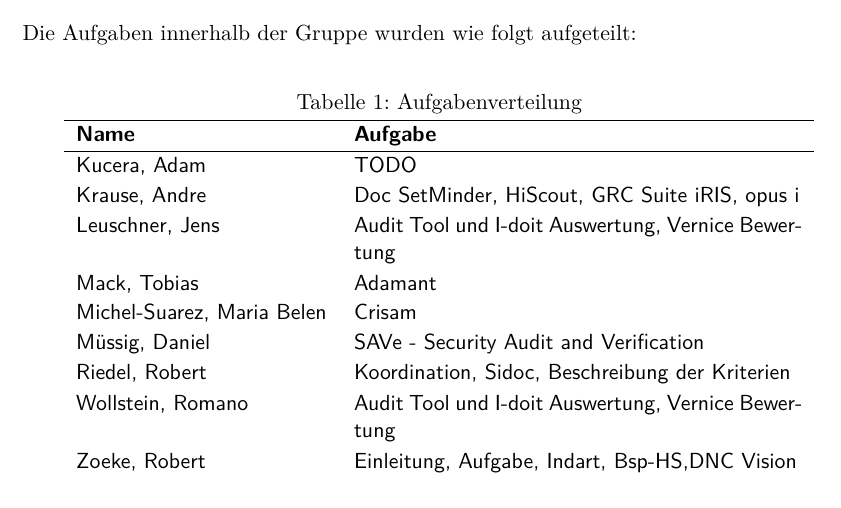
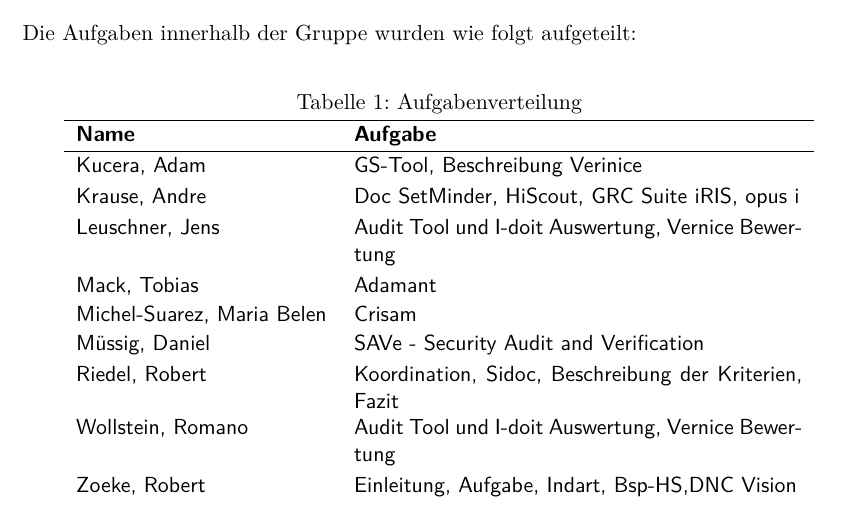
Before and after one commit to Lordrob44/IT-Sicherheitsmanagement-ToolAnalyse, a LaTeX document (hauptdatei.tex, which reads aufteilung.tex): part of page 5 of 37, cut so that both start at the same text. Compiled offline with pdfLaTeX.

Commit message:
aufteilung aktualisiert

```diff
--- a/aufteilung.tex
+++ b/aufteilung.tex
@@ -10,7 +10,7 @@
 		\hline
 		\textbf{Name} & \textbf{Aufgabe}\\
 		\hline
-		Kucera, Adam & TODO\\
+		Kucera, Adam & GS-Tool, Beschreibung Verinice\\
 
 		Krause, Andre & Doc SetMinder, HiScout, GRC Suite iRIS, opus i\\
 
@@ -22,7 +22,7 @@
 
 		Müssig, Daniel & SAVe - Security Audit and Verification\\
 
-		Riedel, Robert & Koordination, Sidoc, Beschreibung der Kriterien\\
+		Riedel, Robert & Koordination, Sidoc, Beschreibung der Kriterien, Fazit\\
 
 		Wollstein, Romano & Audit Tool und I-doit Auswertung, Vernice Bewertung\\
 
```
